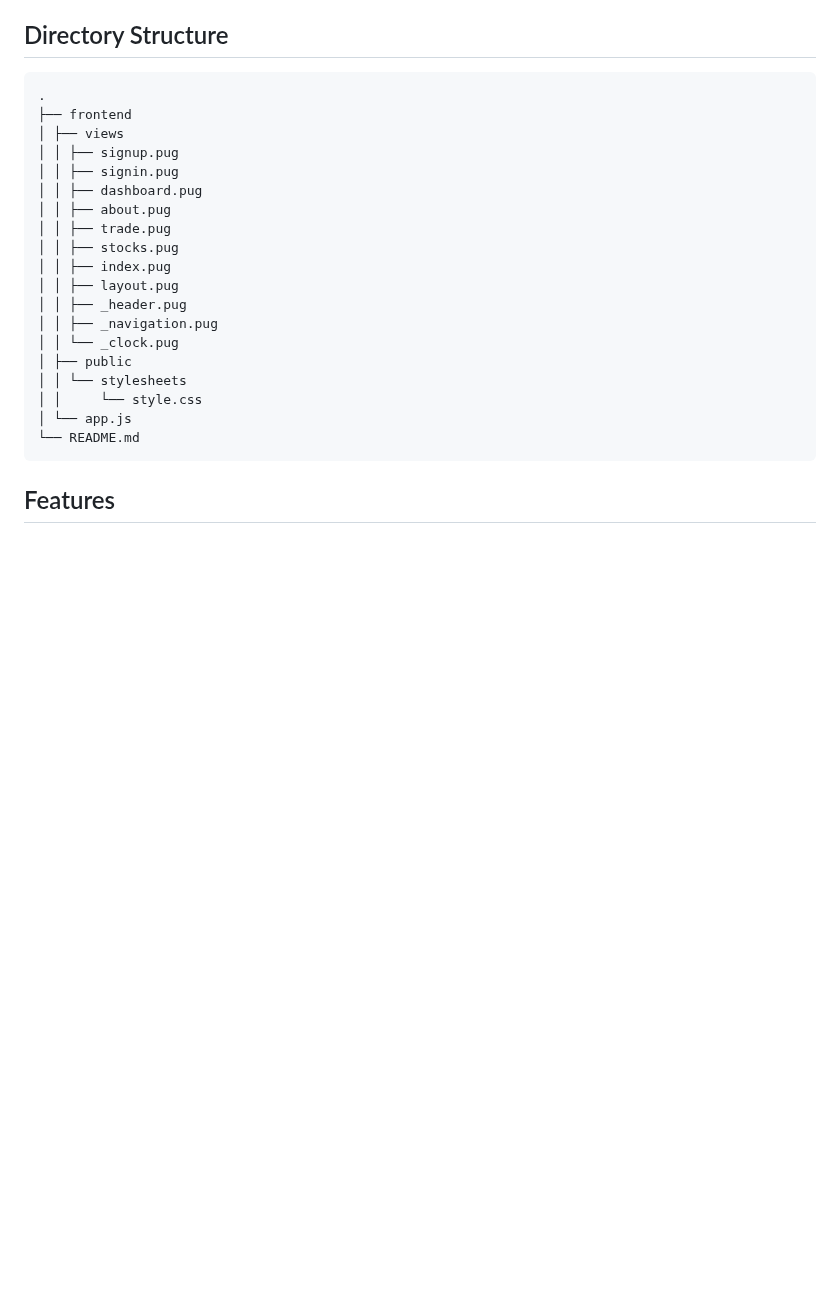
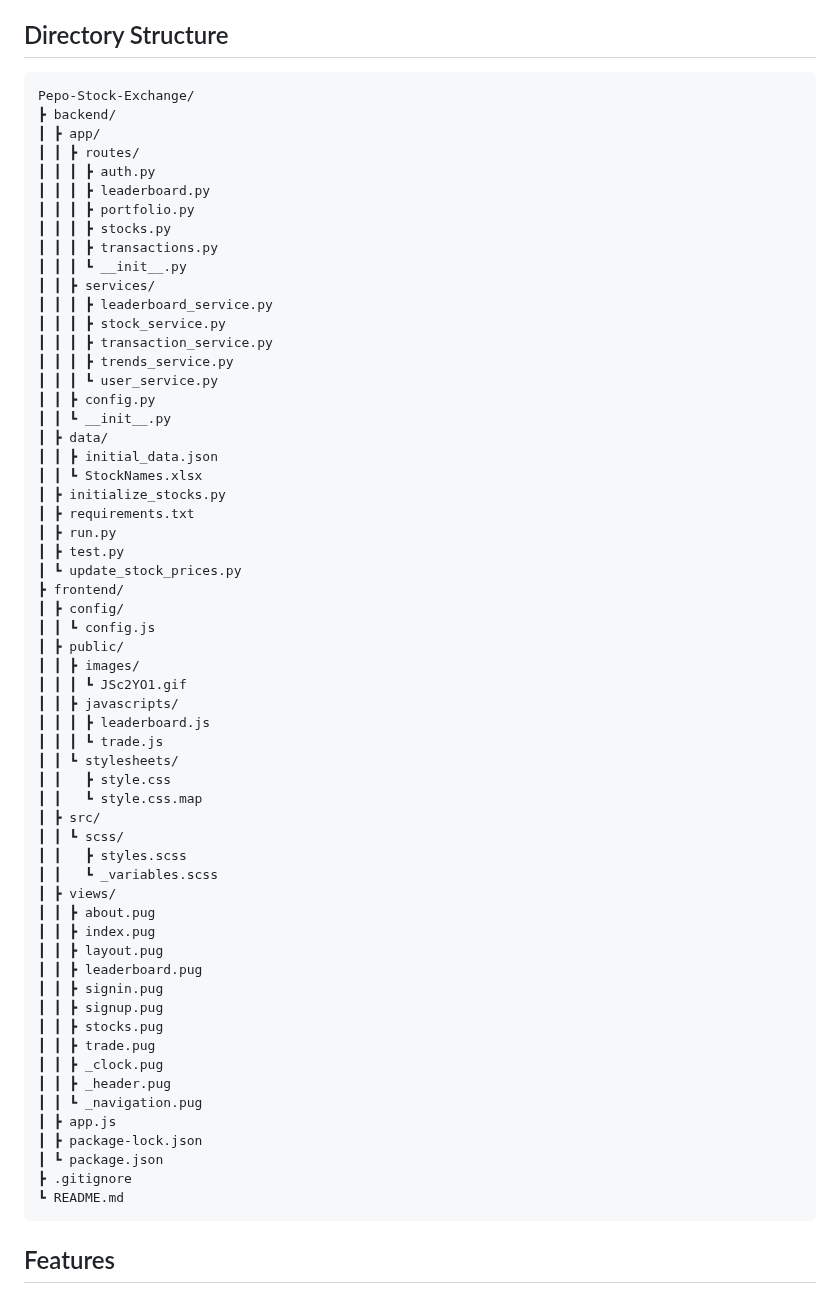
Before and after one commit to drabenstadtj/Pepo-Stock-Exchange, a Markdown page: README.md, the part around one of its changes. Rendered like a GitHub page; blank space fills up the shorter version.

````diff
--- a/README.md
+++ b/README.md
@@ -17,25 +17,65 @@ The frontend of the simulated stock market application is built with Express.js
 ## Directory Structure
 
 ```
-.
-├── frontend
-│ ├── views
-│ │ ├── signup.pug
-│ │ ├── signin.pug
-│ │ ├── dashboard.pug
-│ │ ├── about.pug
-│ │ ├── trade.pug
-│ │ ├── stocks.pug
-│ │ ├── index.pug
-│ │ ├── layout.pug
-│ │ ├── _header.pug
-│ │ ├── _navigation.pug
-│ │ └── _clock.pug
-│ ├── public
-│ │ └── stylesheets
-│ │     └── style.css
-│ └── app.js
-└── README.md
+Pepo-Stock-Exchange/
+┣ backend/
+┃ ┣ app/
+┃ ┃ ┣ routes/
+┃ ┃ ┃ ┣ auth.py
+┃ ┃ ┃ ┣ leaderboard.py
+┃ ┃ ┃ ┣ portfolio.py
+┃ ┃ ┃ ┣ stocks.py
+┃ ┃ ┃ ┣ transactions.py
+┃ ┃ ┃ ┗ __init__.py
+┃ ┃ ┣ services/
+┃ ┃ ┃ ┣ leaderboard_service.py
+┃ ┃ ┃ ┣ stock_service.py
+┃ ┃ ┃ ┣ transaction_service.py
+┃ ┃ ┃ ┣ trends_service.py
+┃ ┃ ┃ ┗ user_service.py
+┃ ┃ ┣ config.py
+┃ ┃ ┗ __init__.py
+┃ ┣ data/
+┃ ┃ ┣ initial_data.json
+┃ ┃ ┗ StockNames.xlsx
+┃ ┣ initialize_stocks.py
+┃ ┣ requirements.txt
+┃ ┣ run.py
+┃ ┣ test.py
+┃ ┗ update_stock_prices.py
+┣ frontend/
+┃ ┣ config/
+┃ ┃ ┗ config.js
+┃ ┣ public/
+┃ ┃ ┣ images/
+┃ ┃ ┃ ┗ JSc2YO1.gif
+┃ ┃ ┣ javascripts/
+┃ ┃ ┃ ┣ leaderboard.js
+┃ ┃ ┃ ┗ trade.js
+┃ ┃ ┗ stylesheets/
+┃ ┃   ┣ style.css
+┃ ┃   ┗ style.css.map
+┃ ┣ src/
+┃ ┃ ┗ scss/
+┃ ┃   ┣ styles.scss
+┃ ┃   ┗ _variables.scss
+┃ ┣ views/
+┃ ┃ ┣ about.pug
+┃ ┃ ┣ index.pug
+┃ ┃ ┣ layout.pug
+┃ ┃ ┣ leaderboard.pug
+┃ ┃ ┣ signin.pug
+┃ ┃ ┣ signup.pug
+┃ ┃ ┣ stocks.pug
+┃ ┃ ┣ trade.pug
+┃ ┃ ┣ _clock.pug
+┃ ┃ ┣ _header.pug
+┃ ┃ ┗ _navigation.pug
+┃ ┣ app.js
+┃ ┣ package-lock.json
+┃ ┗ package.json
+┣ .gitignore
+┗ README.md
 ```
 
 ## Features
````
Also changed, not shown: other parts of README.md (+3 -3 lines).
